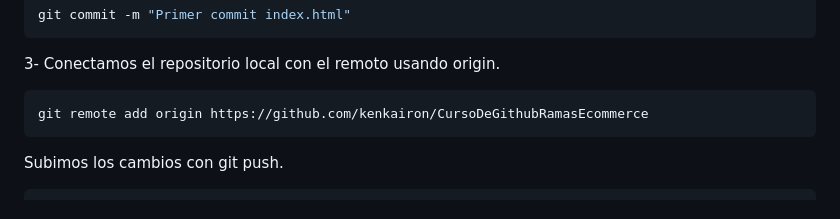
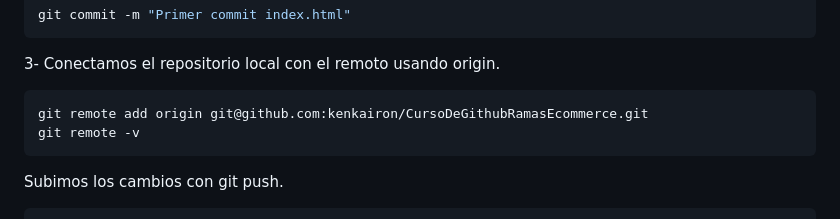
Before and after one commit to kenkairon/CursoDeGithubRamasEcommerce, a Markdown page: README.MD, the part around the change. Drawn GitHub-style.

Commit message:
Agregar readme

````diff
--- a/README.MD
+++ b/README.MD
@@ -40,7 +40,8 @@ git commit -m "Primer commit index.html"
 ```
 3- Conectamos el repositorio local con el remoto usando origin.
 ```sh
-git remote add origin https://github.com/kenkairon/CursoDeGithubRamasEcommerce
+git remote add origin git@github.com:kenkairon/CursoDeGithubRamasEcommerce.git
+git remote -v
 ```
 Subimos los cambios con git push.
 ```sh
````
